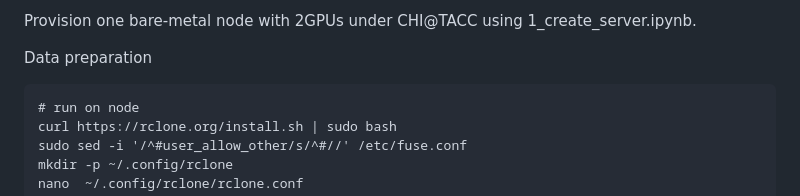
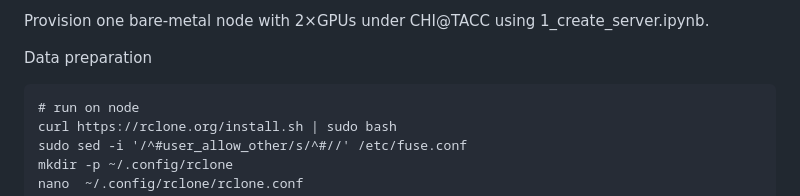
Before and after one commit to Mypainismorethanyours/A-Machine-Learning-System-for-Detecting-Misinformation-in-Media-Images, a Markdown page: Finetune/README.md, the part around the change. Rendered like a GitHub page.

````diff
--- a/Finetune/README.md
+++ b/Finetune/README.md
@@ -1,4 +1,4 @@
-Provision one bare-metal node with 2GPUs under CHI@TACC using 1_create_server.ipynb.
+Provision one bare-metal node with 2×GPUs under CHI@TACC using 1_create_server.ipynb.
 
 Data preparation
 ```
````
